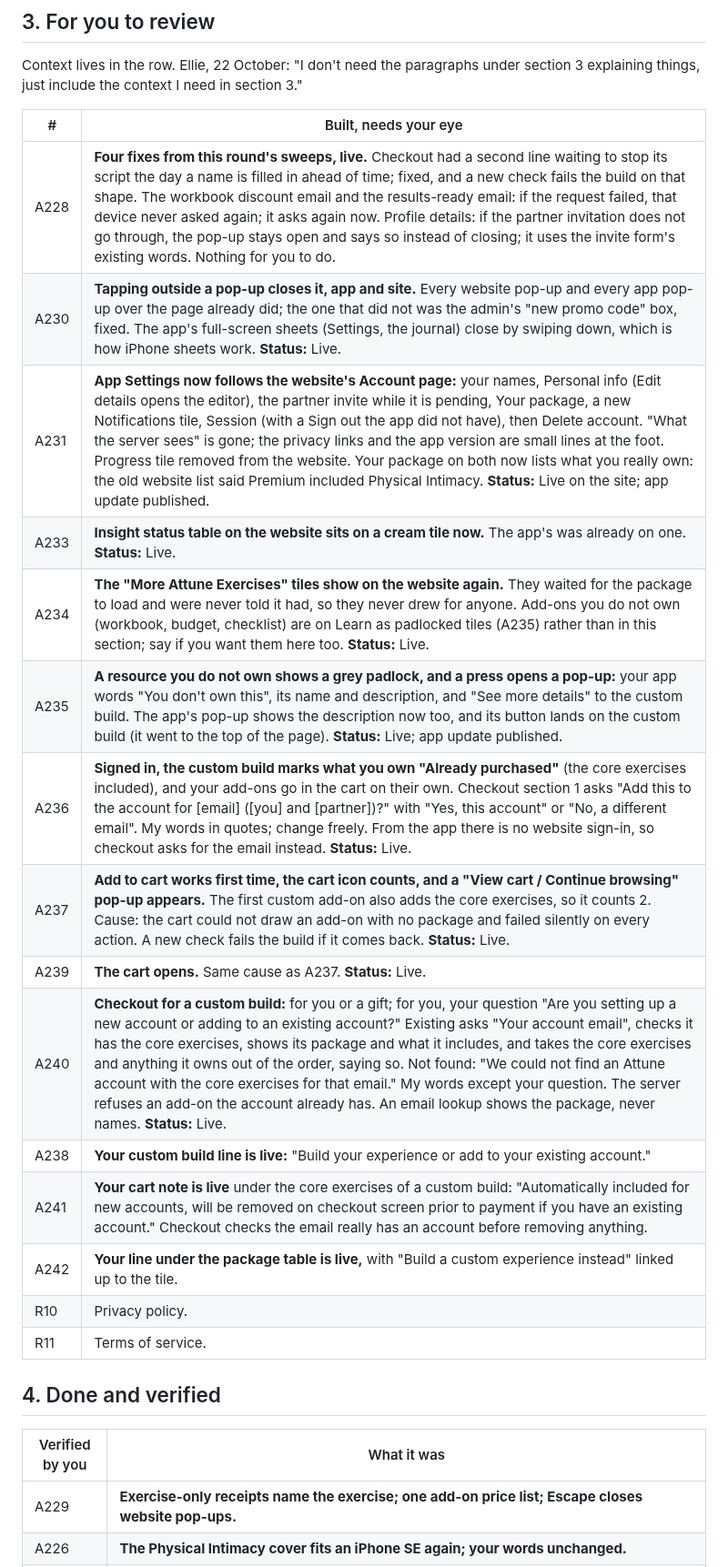
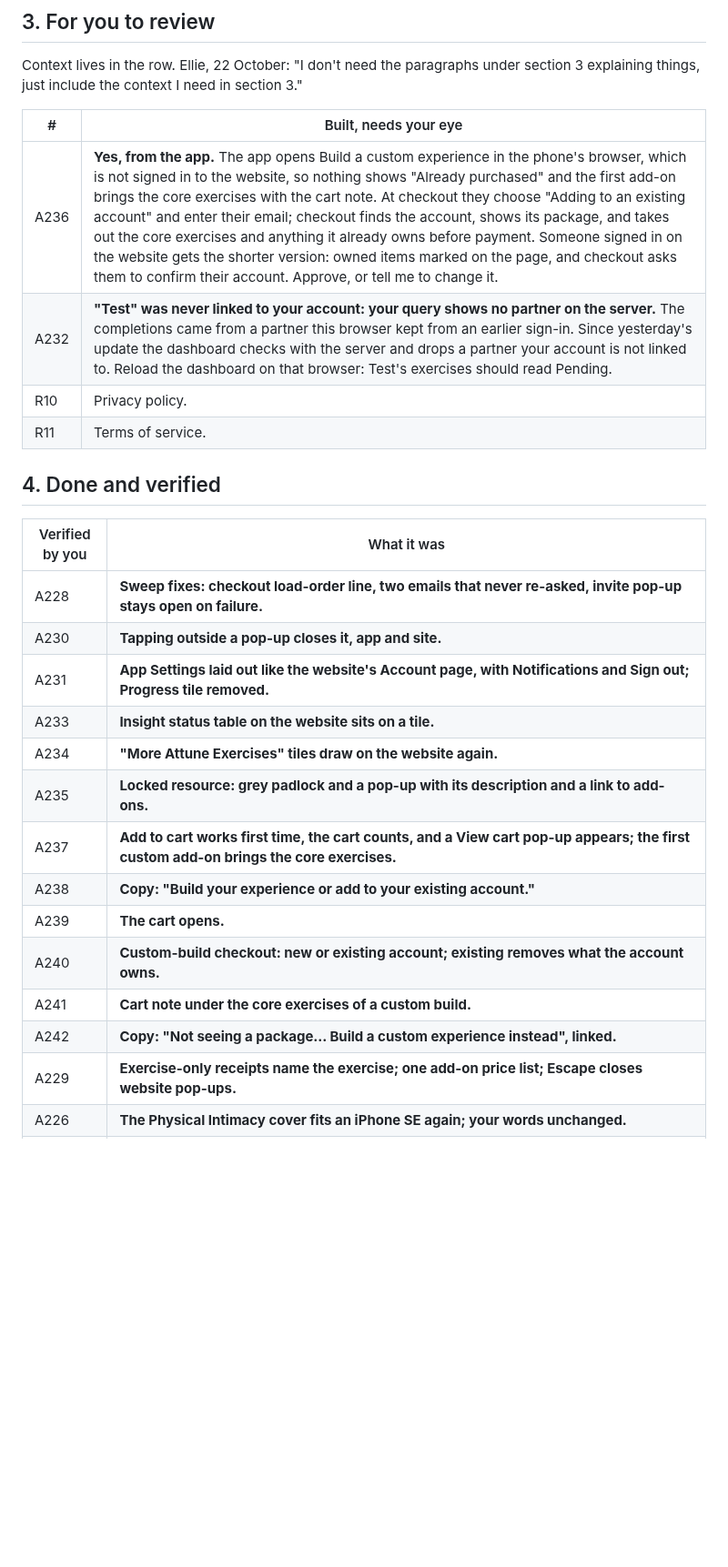
Before and after one commit to ebspencer16-eng/Attune, a Markdown page: TASKS.md, the part around one of its changes. Shown at 91% size. GitHub-like rendering; blank space fills up the shorter version.

Commit message:
TASKS: approvals filed; A232 confirmed; A236 answered

```diff
--- a/TASKS.md
+++ b/TASKS.md
@@ -47,19 +35,8 @@ section 3 explaining things, just include the context I need in section 3."
 
 | # | Built, needs your eye |
 |--|--|
-| A228 | **Four fixes from this round's sweeps, live.** Checkout had a second line waiting to stop its script the day a name is filled in ahead of time; fixed, and a new check fails the build on that shape. The workbook discount email and the results-ready email: if the request failed, that device never asked again; it asks again now. Profile details: if the partner invitation does not go through, the pop-up stays open and says so instead of closing; it uses the invite form's existing words. Nothing for you to do. |
-| A230 | **Tapping outside a pop-up closes it, app and site.** Every website pop-up and every app pop-up over the page already did; the one that did not was the admin's "new promo code" box, fixed. The app's full-screen sheets (Settings, the journal) close by swiping down, which is how iPhone sheets work. **Status:** Live. |
-| A231 | **App Settings now follows the website's Account page:** your names, Personal info (Edit details opens the editor), the partner invite while it is pending, Your package, a new Notifications tile, Session (with a Sign out the app did not have), then Delete account. "What the server sees" is gone; the privacy links and the app version are small lines at the foot. Progress tile removed from the website. Your package on both now lists what you really own: the old website list said Premium included Physical Intimacy. **Status:** Live on the site; app update published. |
-| A233 | **Insight status table on the website sits on a cream tile now.** The app's was already on one. **Status:** Live. |
-| A234 | **The "More Attune Exercises" tiles show on the website again.** They waited for the package to load and were never told it had, so they never drew for anyone. Add-ons you do not own (workbook, budget, checklist) are on Learn as padlocked tiles (A235) rather than in this section; say if you want them here too. **Status:** Live. |
-| A235 | **A resource you do not own shows a grey padlock, and a press opens a pop-up:** your app words "You don't own this", its name and description, and "See more details" to the custom build. The app's pop-up shows the description now too, and its button lands on the custom build (it went to the top of the page). **Status:** Live; app update published. |
-| A236 | **Signed in, the custom build marks what you own "Already purchased"** (the core exercises included), and your add-ons go in the cart on their own. Checkout section 1 asks "Add this to the account for [email] ([you] and [partner])?" with "Yes, this account" or "No, a different email". My words in quotes; change freely. From the app there is no website sign-in, so checkout asks for the email instead. **Status:** Live. |
-| A237 | **Add to cart works first time, the cart icon counts, and a "View cart / Continue browsing" pop-up appears.** The first custom add-on also adds the core exercises, so it counts 2. Cause: the cart could not draw an add-on with no package and failed silently on every action. A new check fails the build if it comes back. **Status:** Live. |
-| A239 | **The cart opens.** Same cause as A237. **Status:** Live. |
-| A240 | **Checkout for a custom build:** for you or a gift; for you, your question "Are you setting up a new account or adding to an existing account?" Existing asks "Your account email", checks it has the core exercises, shows its package and what it includes, and takes the core exercises and anything it owns out of the order, saying so. Not found: "We could not find an Attune account with the core exercises for that email." My words except your question. The server refuses an add-on the account already has. An email lookup shows the package, never names. **Status:** Live. |
-| A238 | **Your custom build line is live:** "Build your experience or add to your existing account." |
-| A241 | **Your cart note is live** under the core exercises of a custom build: "Automatically included for new accounts, will be removed on checkout screen prior to payment if you have an existing account." Checkout checks the email really has an account before removing anything. |
-| A242 | **Your line under the package table is live,** with "Build a custom experience instead" linked up to the tile. |
+| A236 | **Yes, from the app.** The app opens Build a custom experience in the phone's browser, which is not signed in to the website, so nothing shows "Already purchased" and the first add-on brings the core exercises with the cart note. At checkout they choose "Adding to an existing account" and enter their email; checkout finds the account, shows its package, and takes out the core exercises and anything it already owns before payment. Someone signed in on the website gets the shorter version: owned items marked on the page, and checkout asks them to confirm their account. Approve, or tell me to change it. |
+| A232 | **"Test" was never linked to your account: your query shows no partner on the server.** The completions came from a partner this browser kept from an earlier sign-in. Since yesterday's update the dashboard checks with the server and drops a partner your account is not linked to. Reload the dashboard on that browser: Test's exercises should read Pending. |
 | R10 | Privacy policy. |
 | R11 | Terms of service. |
 
@@ -71,6 +48,18 @@ section 3 explaining things, just include the context I need in section 3."
 
 | Verified by you | What it was |
 |--|--|
+| A228 | **Sweep fixes: checkout load-order line, two emails that never re-asked, invite pop-up stays open on failure.** |
+| A230 | **Tapping outside a pop-up closes it, app and site.** |
+| A231 | **App Settings laid out like the website's Account page, with Notifications and Sign out; Progress tile removed.** |
+| A233 | **Insight status table on the website sits on a tile.** |
+| A234 | **"More Attune Exercises" tiles draw on the website again.** |
+| A235 | **Locked resource: grey padlock and a pop-up with its description and a link to add-ons.** |
+| A237 | **Add to cart works first time, the cart counts, and a View cart pop-up appears; the first custom add-on brings the core exercises.** |
+| A238 | **Copy: "Build your experience or add to your existing account."** |
+| A239 | **The cart opens.** |
+| A240 | **Custom-build checkout: new or existing account; existing removes what the account owns.** |
+| A241 | **Cart note under the core exercises of a custom build.** |
+| A242 | **Copy: "Not seeing a package... Build a custom experience instead", linked.** |
 | A229 | **Exercise-only receipts name the exercise; one add-on price list; Escape closes website pop-ups.** |
 | A226 | **The Physical Intimacy cover fits an iPhone SE again; your words unchanged.** |
 | A227 | **A deleted promo code can be added back with new settings.** |
```
Also changed, not shown: other parts of TASKS.md (+0 -12 lines).
